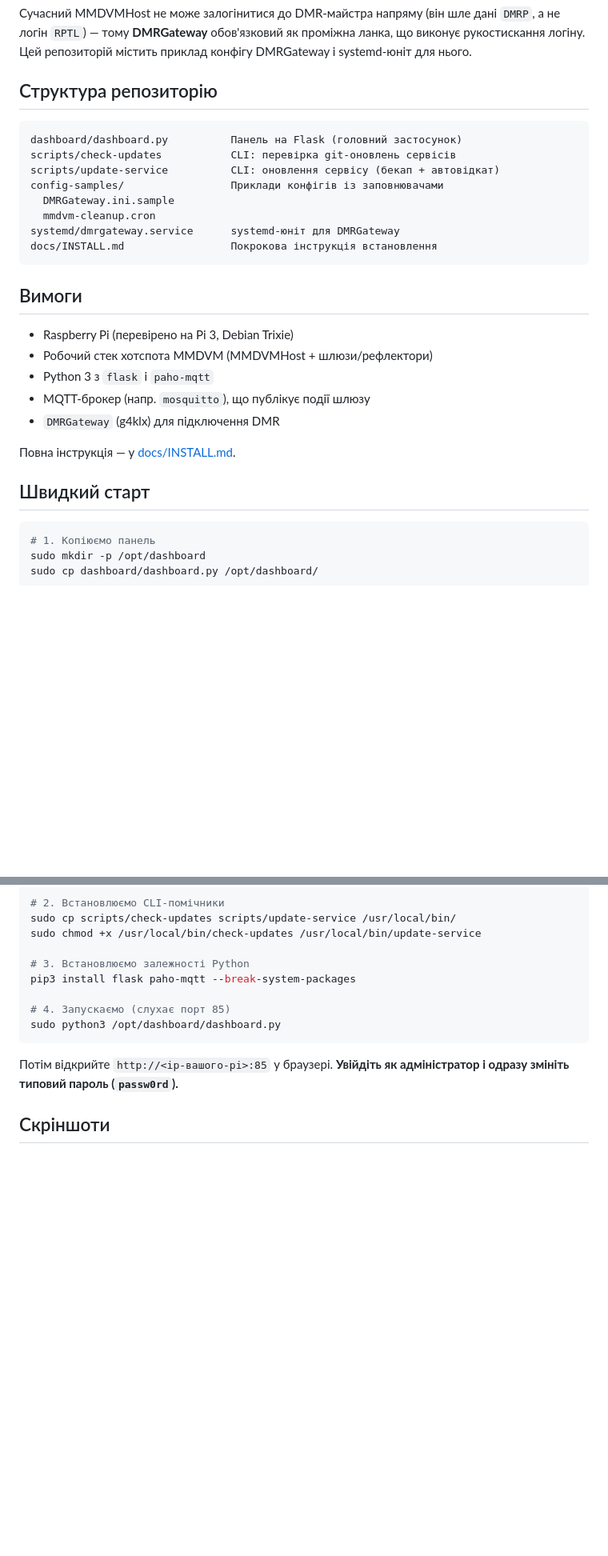
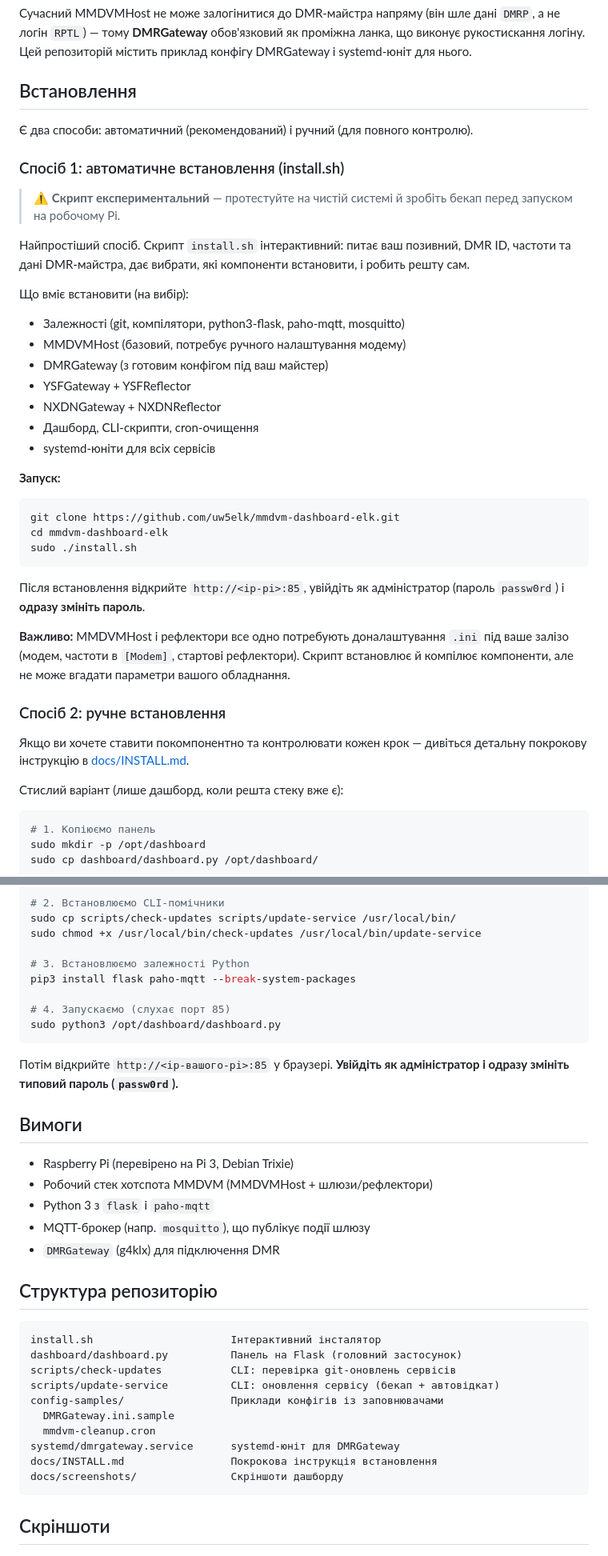
Before and after one commit to uw5elk/mmdvm-dashboard-elk, a Markdown page: README.md, 2 parts joined by grey strips. Shown at 80% size. Drawn GitHub-style; blank space fills up the shorter version.

````diff
--- a/README.md
+++ b/README.md
@@ -48,30 +48,50 @@ MMDVMHost  ->  DMRGateway  ->  DMR-майстер (HBLink / Brandmeister / TGIF
 ланка, що виконує рукостискання логіну. Цей репозиторій містить приклад
 конфігу DMRGateway і systemd-юніт для нього.
 
-## Структура репозиторію
+## Встановлення
 
-```
-dashboard/dashboard.py          Панель на Flask (головний застосунок)
-scripts/check-updates           CLI: перевірка git-оновлень сервісів
-scripts/update-service          CLI: оновлення сервісу (бекап + автовідкат)
-config-samples/                 Приклади конфігів із заповнювачами
-  DMRGateway.ini.sample
-  mmdvm-cleanup.cron
-systemd/dmrgateway.service      systemd-юніт для DMRGateway
-docs/INSTALL.md                 Покрокова інструкція встановлення
+Є два способи: автоматичний (рекомендований) і ручний (для повного контролю).
+
+### Спосіб 1: автоматичне встановлення (install.sh)
+
+> ⚠️ **Скрипт експериментальний** — протестуйте на чистій системі й зробіть
+> бекап перед запуском на робочому Pi.
+
+Найпростіший спосіб. Скрипт `install.sh` інтерактивний: питає ваш позивний,
+DMR ID, частоти та дані DMR-майстра, дає вибрати, які компоненти встановити,
+і робить решту сам.
+
+Що вміє встановити (на вибір):
+- Залежності (git, компілятори, python3-flask, paho-mqtt, mosquitto)
+- MMDVMHost (базовий, потребує ручного налаштування модему)
+- DMRGateway (з готовим конфігом під ваш майстер)
+- YSFGateway + YSFReflector
+- NXDNGateway + NXDNReflector
+- Дашборд, CLI-скрипти, cron-очищення
+- systemd-юніти для всіх сервісів
+
+**Запуск:**
+
+```bash
+git clone https://github.com/uw5elk/mmdvm-dashboard-elk.git
+cd mmdvm-dashboard-elk
+sudo ./install.sh
 ```
 
-## Вимоги
+Після встановлення відкрийте `http://<ip-pi>:85`, увійдіть як адміністратор
+(пароль `passw0rd`) і **одразу змініть пароль**.
 
-- Raspberry Pi (перевірено на Pi 3, Debian Trixie)
-- Робочий стек хотспота MMDVM (MMDVMHost + шлюзи/рефлектори)
-- Python 3 з `flask` і `paho-mqtt`
-- MQTT-брокер (напр. `mosquitto`), що публікує події шлюзу
-- `DMRGateway` (g4klx) для підключення DMR
+**Важливо:** MMDVMHost і рефлектори все одно потребують доналаштування `.ini`
+під ваше залізо (модем, частоти в `[Modem]`, стартові рефлектори). Скрипт
+встановлює й компілює компоненти, але не може вгадати параметри вашого
+обладнання.
 
-Повна інструкція — у [docs/INSTALL.md](docs/INSTALL.md).
+### Спосіб 2: ручне встановлення
 
-## Швидкий старт
+Якщо ви хочете ставити покомпонентно та контролювати кожен крок — дивіться
+детальну покрокову інструкцію в [docs/INSTALL.md](docs/INSTALL.md).
+
+Стислий варіант (лише дашборд, коли решта стеку вже є):
 
 ```bash
 # 1. Копіюємо панель
@@ -91,6 +111,29 @@ sudo python3 /opt/dashboard/dashboard.py
 
 Потім відкрийте `http://<ip-вашого-pi>:85` у браузері.
 **Увійдіть як адміністратор і одразу змініть типовий пароль (`passw0rd`).**
+
+## Вимоги
+
+- Raspberry Pi (перевірено на Pi 3, Debian Trixie)
+- Робочий стек хотспота MMDVM (MMDVMHost + шлюзи/рефлектори)
+- Python 3 з `flask` і `paho-mqtt`
+- MQTT-брокер (напр. `mosquitto`), що публікує події шлюзу
+- `DMRGateway` (g4klx) для підключення DMR
+
+## Структура репозиторію
+
+```
+install.sh                      Інтерактивний інсталятор
+dashboard/dashboard.py          Панель на Flask (головний застосунок)
+scripts/check-updates           CLI: перевірка git-оновлень сервісів
+scripts/update-service          CLI: оновлення сервісу (бекап + автовідкат)
+config-samples/                 Приклади конфігів із заповнювачами
+  DMRGateway.ini.sample
+  mmdvm-cleanup.cron
+systemd/dmrgateway.service      systemd-юніт для DMRGateway
+docs/INSTALL.md                 Покрокова інструкція встановлення
+docs/screenshots/               Скріншоти дашборду
+```
 
 ## Скріншоти
 
````
Also changed, not shown: other parts of README.md (+2 -2 lines).
